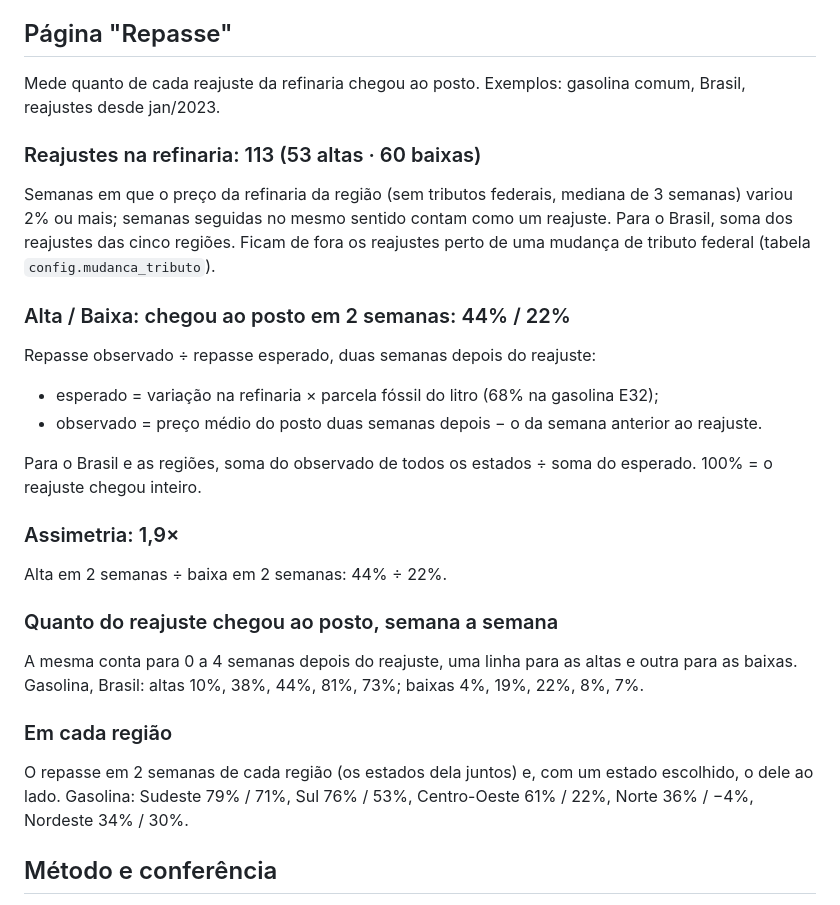
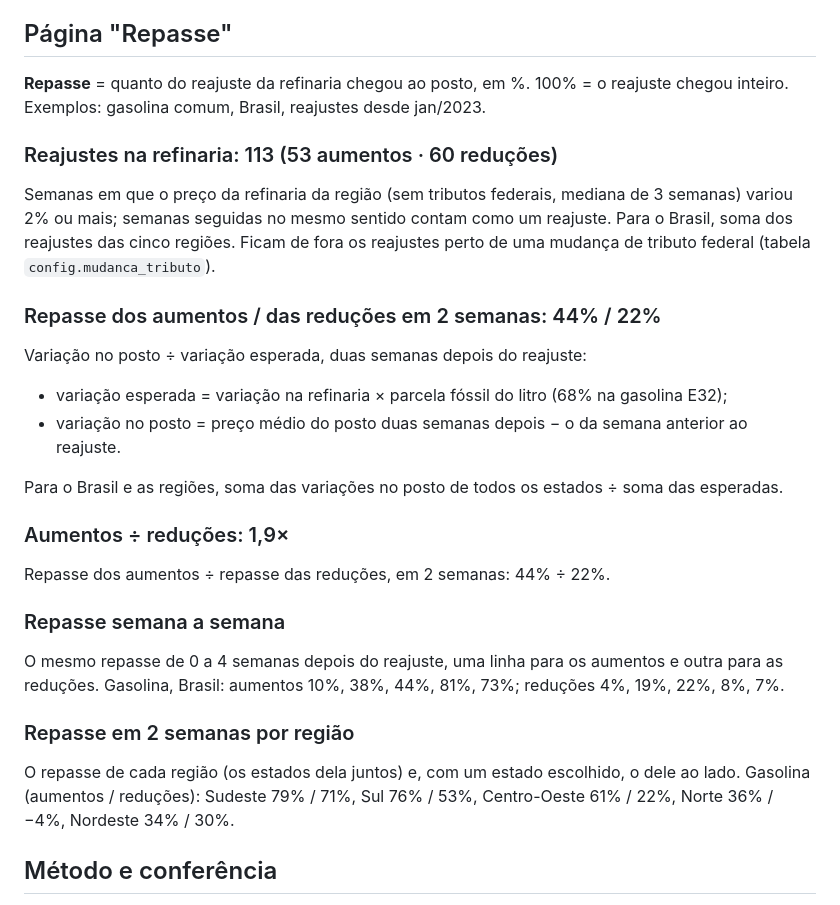
Before and after one commit to GuilhermeRostirolla/precos-combustiveis-fabric, a Markdown page: docs/indicadores.md, the part around the change. GitHub-like rendering.

```diff
--- a/docs/indicadores.md
+++ b/docs/indicadores.md
@@ -49,26 +49,26 @@ Preço médio de cada região (média dos postos pesquisados nos estados dela) m
 
 ## Página "Repasse"
 
-Mede quanto de cada reajuste da refinaria chegou ao posto. Exemplos: gasolina comum, Brasil, reajustes desde jan/2023.
+**Repasse** = quanto do reajuste da refinaria chegou ao posto, em %. 100% = o reajuste chegou inteiro. Exemplos: gasolina comum, Brasil, reajustes desde jan/2023.
 
-### Reajustes na refinaria: 113 (53 altas · 60 baixas)
+### Reajustes na refinaria: 113 (53 aumentos · 60 reduções)
 Semanas em que o preço da refinaria da região (sem tributos federais, mediana de 3 semanas) variou 2% ou mais; semanas seguidas no mesmo sentido contam como um reajuste. Para o Brasil, soma dos reajustes das cinco regiões. Ficam de fora os reajustes perto de uma mudança de tributo federal (tabela `config.mudanca_tributo`).
 
-### Alta / Baixa: chegou ao posto em 2 semanas: 44% / 22%
-Repasse observado ÷ repasse esperado, duas semanas depois do reajuste:
-- esperado = variação na refinaria × parcela fóssil do litro (68% na gasolina E32);
-- observado = preço médio do posto duas semanas depois − o da semana anterior ao reajuste.
+### Repasse dos aumentos / das reduções em 2 semanas: 44% / 22%
+Variação no posto ÷ variação esperada, duas semanas depois do reajuste:
+- variação esperada = variação na refinaria × parcela fóssil do litro (68% na gasolina E32);
+- variação no posto = preço médio do posto duas semanas depois − o da semana anterior ao reajuste.
 
-Para o Brasil e as regiões, soma do observado de todos os estados ÷ soma do esperado. 100% = o reajuste chegou inteiro.
+Para o Brasil e as regiões, soma das variações no posto de todos os estados ÷ soma das esperadas.
 
-### Assimetria: 1,9×
-Alta em 2 semanas ÷ baixa em 2 semanas: 44% ÷ 22%.
+### Aumentos ÷ reduções: 1,9×
+Repasse dos aumentos ÷ repasse das reduções, em 2 semanas: 44% ÷ 22%.
 
-### Quanto do reajuste chegou ao posto, semana a semana
-A mesma conta para 0 a 4 semanas depois do reajuste, uma linha para as altas e outra para as baixas. Gasolina, Brasil: altas 10%, 38%, 44%, 81%, 73%; baixas 4%, 19%, 22%, 8%, 7%.
+### Repasse semana a semana
+O mesmo repasse de 0 a 4 semanas depois do reajuste, uma linha para os aumentos e outra para as reduções. Gasolina, Brasil: aumentos 10%, 38%, 44%, 81%, 73%; reduções 4%, 19%, 22%, 8%, 7%.
 
-### Em cada região
-O repasse em 2 semanas de cada região (os estados dela juntos) e, com um estado escolhido, o dele ao lado. Gasolina: Sudeste 79% / 71%, Sul 76% / 53%, Centro-Oeste 61% / 22%, Norte 36% / −4%, Nordeste 34% / 30%.
+### Repasse em 2 semanas por região
+O repasse de cada região (os estados dela juntos) e, com um estado escolhido, o dele ao lado. Gasolina (aumentos / reduções): Sudeste 79% / 71%, Sul 76% / 53%, Centro-Oeste 61% / 22%, Norte 36% / −4%, Nordeste 34% / 30%.
 
 ## Método e conferência
 
```
Also changed, not shown: README.en.md (+4 -4 lines), README.md (+8 -8 lines), docs/img/repasse.jpg.
